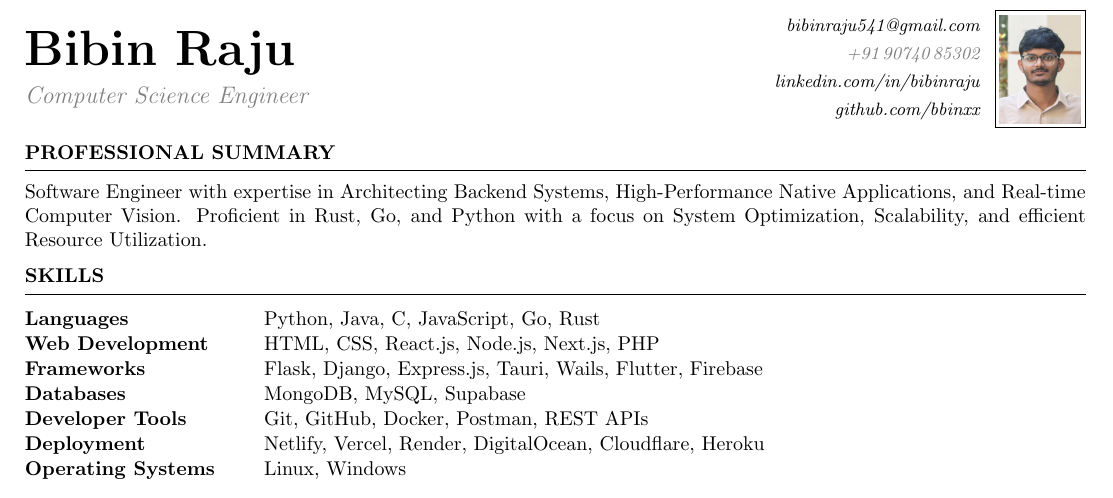
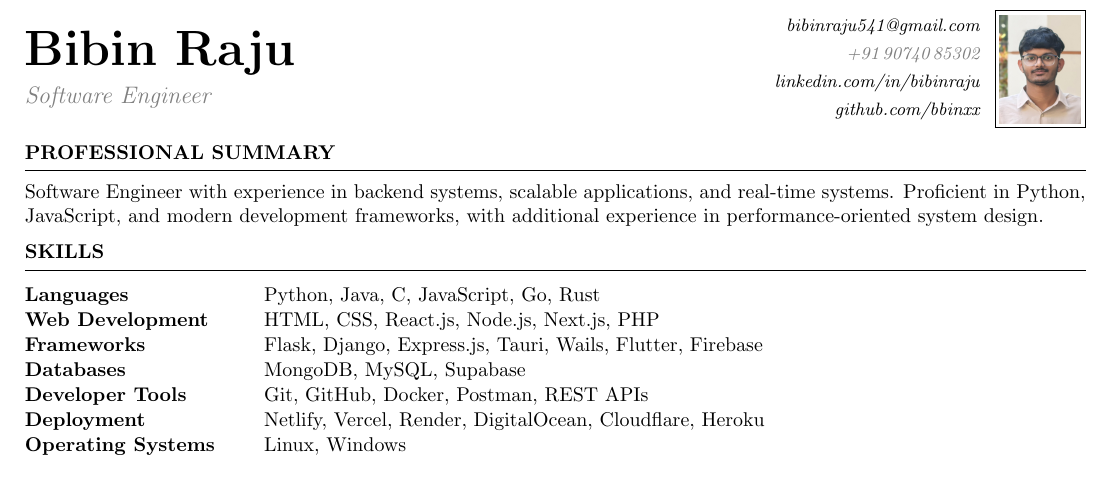
Before and after one commit to bbinxx/vitae-forge, a LaTeX CV (standard/Bibin_Raju_Resume_X.tex): part of the page, cut so that both start at the same text. Compiled offline with pdfLaTeX.

Commit message:
refactor: update professional summary and technical skills in resume documents

```diff
--- a/standard/Bibin_Raju_Resume_X.tex
+++ b/standard/Bibin_Raju_Resume_X.tex
@@ -49,7 +49,7 @@
   \raggedright
   {\fontsize{24}{28}\selectfont \textbf{Bibin Raju}}\par
   \vspace{5pt}
-  {\large\itshape\color{gray} Computer Science Engineer}\par
+  {\large\itshape\color{gray} Software Engineer}\par
 \end{minipage}%
 \hfill
 \begin{minipage}[c]{0.36\textwidth}
@@ -84,7 +84,7 @@
 % ── YOUR RESUME CONTENT GOES BELOW ───────────────────────────────────────────
 \section*{Professional Summary}
 
-Software Engineer with expertise in Architecting Backend Systems, High-Performance Native Applications, and Real-time Computer Vision. Proficient in Rust, Go, and Python with a focus on System Optimization, Scalability, and efficient Resource Utilization.
+Software Engineer with experience in backend systems, scalable applications, and real-time systems. Proficient in Python, JavaScript, and modern development frameworks, with additional experience in performance-oriented system design.
 
 %------------------------------------------------------------
 % TECHNICAL SKILLS
```
Also changed, not shown: standard/Bibin_Raju_Resume.tex (+2 -2 lines).
